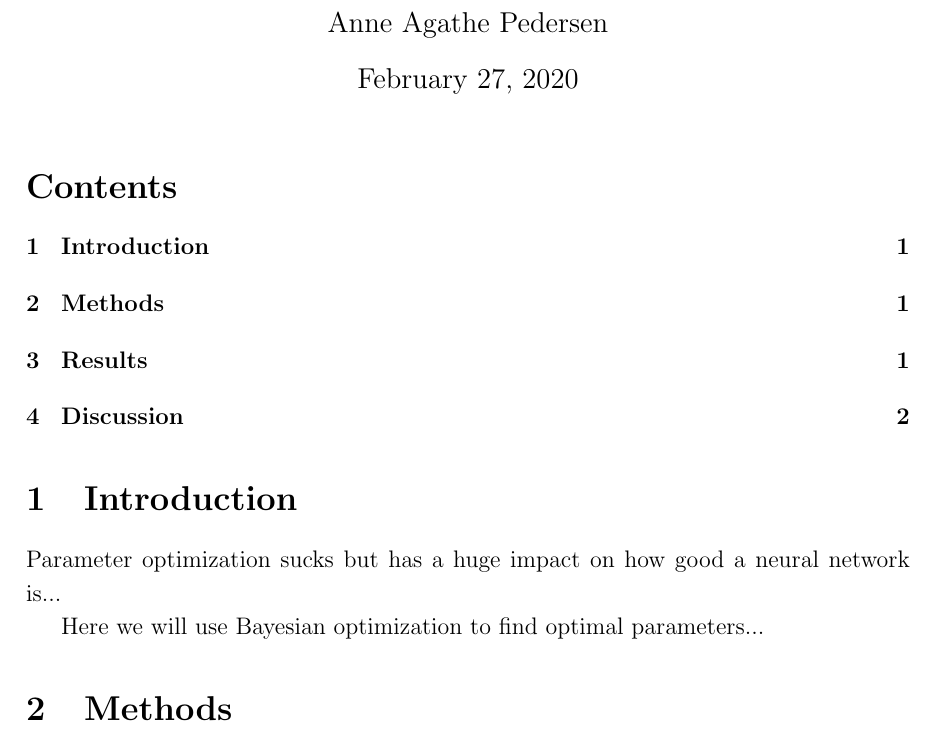
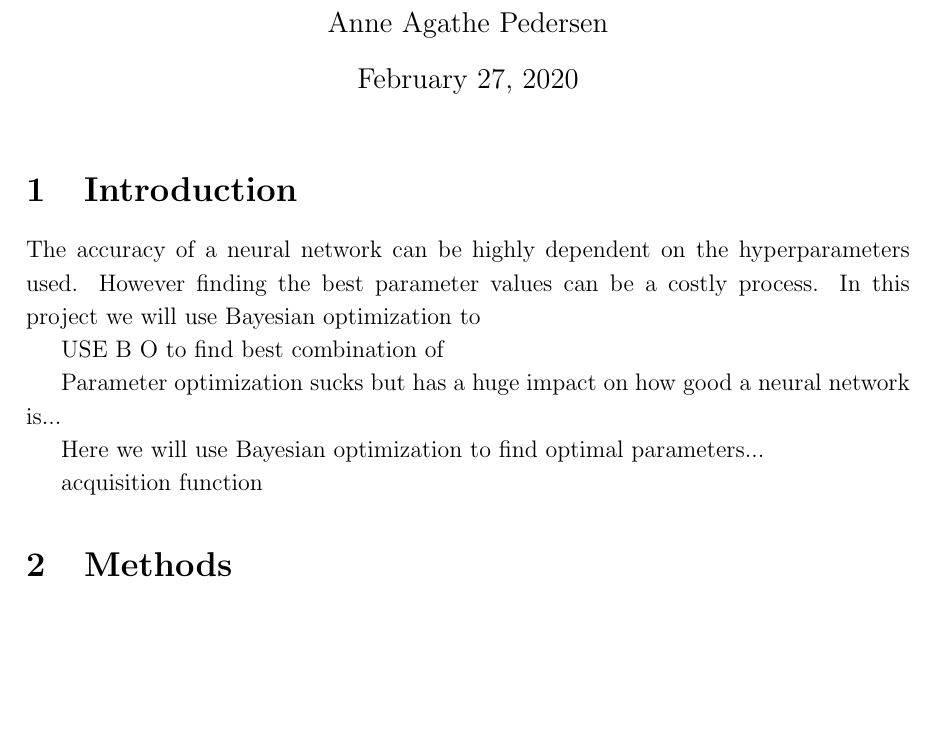
Before and after one commit to sorenmulli/active_learning_cases, a LaTeX document (docs/project1.tex): part of page 1 of 2, cut so that both start at the same text, the shorter picture padded with empty space. Compiled offline with pdfLaTeX.

Commit message:
Savner Overleaf

```diff
--- a/docs/project1.tex
+++ b/docs/project1.tex
@@ -55,15 +55,24 @@
 
 \maketitle
 
-\tableofcontents
+%\tableofcontents
 %\thispagestyle{fancy}
 %\tableofcontents
 
 
 \section{Introduction}
+The accuracy of a neural network can be highly dependent on the hyperparameters used.
+However finding the best parameter values can be a costly process.
+In this project we will use Bayesian optimization to
+
+USE B O to find best combination of
+
+
 Parameter optimization sucks but has a huge impact on how good a neural network is...
 
 Here we will use Bayesian optimization to find optimal parameters...
+
+acquisition function
 
 
 \section{Methods}
```
